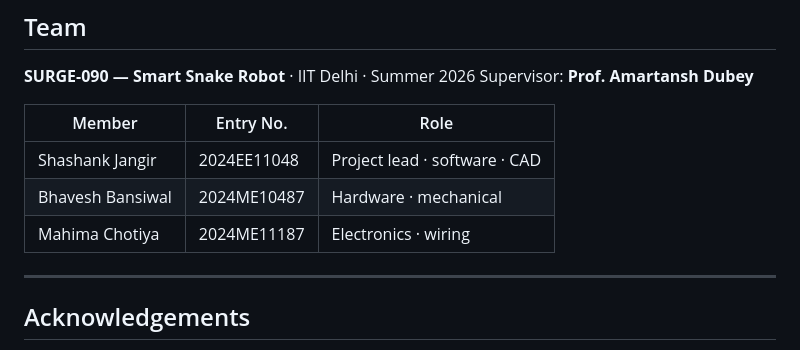
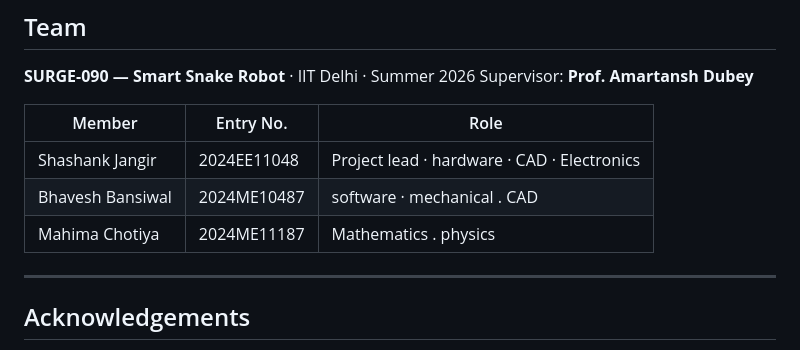
Before and after one commit to shashankjangir/SurGe-090-Smart-snake-robot, a Markdown page: README.md, the part around the change. GitHub-like rendering.

```diff
--- a/README.md
+++ b/README.md
@@ -378,9 +378,9 @@ Supervisor: **Prof. Amartansh Dubey**
 
 | Member | Entry No. | Role |
 |---|---|---|
-| Shashank Jangir | 2024EE11048 | Project lead · software · CAD |
-| Bhavesh Bansiwal | 2024ME10487 | Hardware · mechanical |
-| Mahima Chotiya | 2024ME11187 | Electronics · wiring |
+| Shashank Jangir | 2024EE11048 | Project lead · hardware · CAD · Electronics |
+| Bhavesh Bansiwal | 2024ME10487 | software · mechanical . CAD |
+| Mahima Chotiya | 2024ME11187 | Mathematics . physics |
 
 ---
 
```
